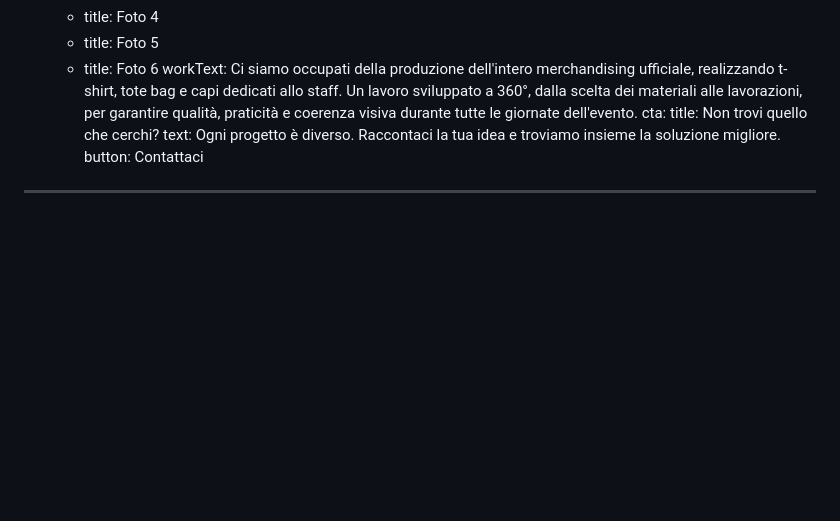
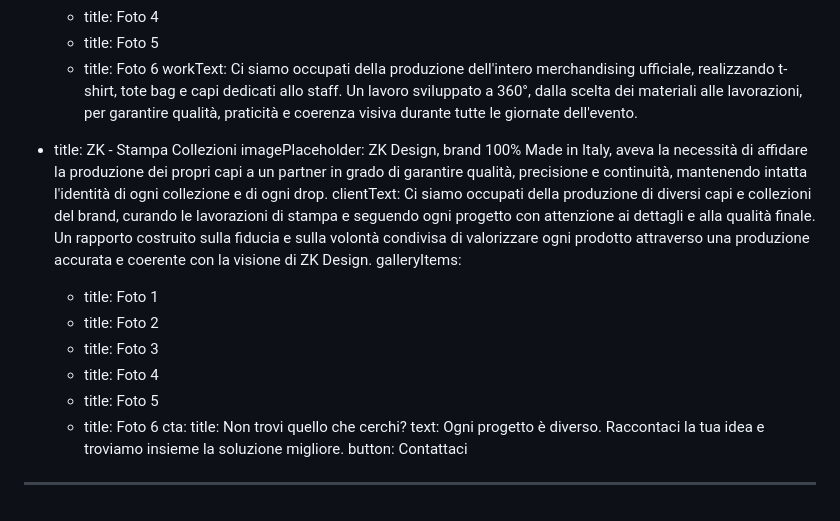
Before and after one commit to gersonvazzaz/dart-production, a Markdown page: content/progetti-stampa.md, the part around the change. GitHub-like rendering; blank space fills up the shorter version.

Commit message:
Update Progetti “progetti-stampa”

```diff
--- a/content/progetti-stampa.md
+++ b/content/progetti-stampa.md
@@ -181,6 +181,23 @@ items:
       lavoro sviluppato a 360°, dalla scelta dei materiali alle lavorazioni, per
       garantire qualità, praticità e coerenza visiva durante tutte le giornate
       dell'evento.
+  - title: ZK - Stampa Collezioni
+    imagePlaceholder: ZK Design, brand 100% Made in Italy, aveva la necessità di
+      affidare la produzione dei propri capi a un partner in grado di garantire
+      qualità, precisione e continuità, mantenendo intatta l'identità di ogni
+      collezione e di ogni drop.
+    clientText: Ci siamo occupati della produzione di diversi capi e collezioni del
+      brand, curando le lavorazioni di stampa e seguendo ogni progetto con
+      attenzione ai dettagli e alla qualità finale. Un rapporto costruito sulla
+      fiducia e sulla volontà condivisa di valorizzare ogni prodotto attraverso
+      una produzione accurata e coerente con la visione di ZK Design.
+    galleryItems:
+      - title: Foto 1
+      - title: Foto 2
+      - title: Foto 3
+      - title: Foto 4
+      - title: Foto 5
+      - title: Foto 6
 cta:
   title: Non trovi quello che cerchi?
   text: Ogni progetto è diverso. Raccontaci la tua idea e troviamo insieme la
```
